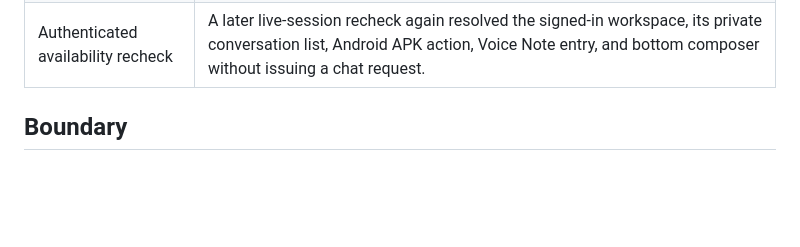
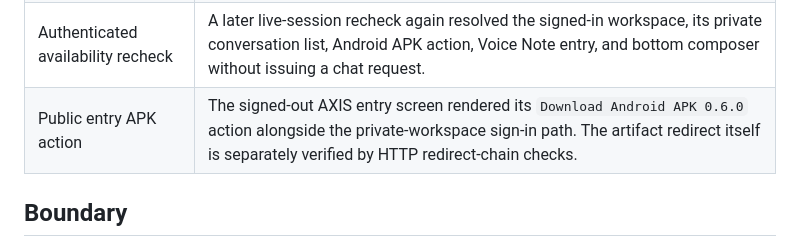
Before and after one commit to OPZENITSUUU/axis-ai-workspace, a Markdown page: docs/validation/2026-08-21-oauth-pwa-responsive-check.md, the part around the change. Rendered like a GitHub page; blank space fills up the shorter version.

Commit message:
docs: verify public APK action

```diff
--- a/docs/validation/2026-08-21-oauth-pwa-responsive-check.md
+++ b/docs/validation/2026-08-21-oauth-pwa-responsive-check.md
@@ -19,6 +19,7 @@ This passive visual verification checked the published AXIS workspace shell afte
 | Authenticated loading and overlay coverage | Captured workspace checks included the neutral message-loading skeleton, the Settings drawer, and the command palette. Animation/entrance effects were not treated as layout evidence. |
 | Authenticated passive reload | A direct workspace reload returned to the authenticated AXIS shell; once data settled, the existing private conversation restored without a new prompt, provider request, or temporary duplicate stream preview. This is passive refresh evidence only; the error-state retry control remains separately unverified. |
 | Authenticated availability recheck | A later live-session recheck again resolved the signed-in workspace, its private conversation list, Android APK action, Voice Note entry, and bottom composer without issuing a chat request. |
+| Public entry APK action | The signed-out AXIS entry screen rendered its `Download Android APK 0.6.0` action alongside the private-workspace sign-in path. The artifact redirect itself is separately verified by HTTP redirect-chain checks. |
 
 ## Boundary
 
```
